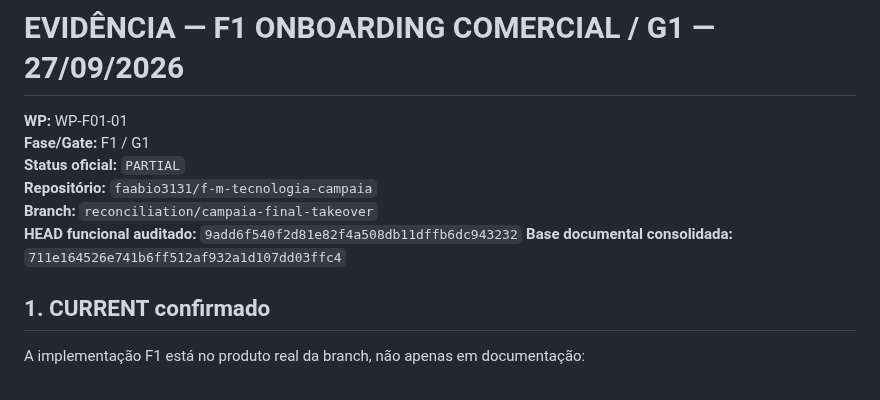
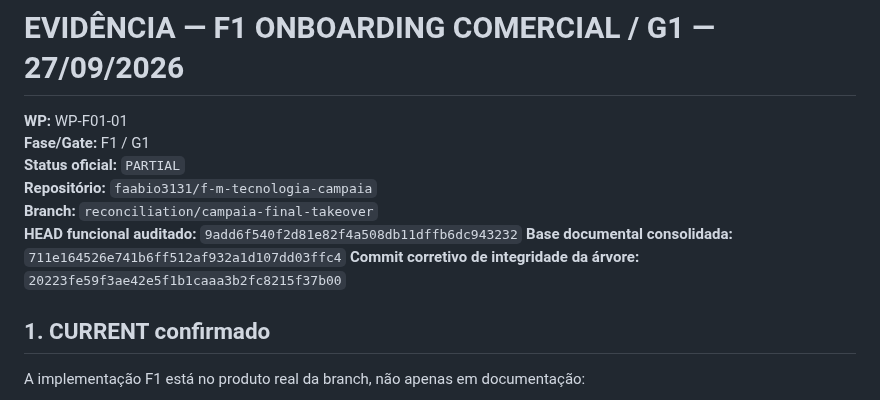
Before and after one commit to faabio3131/f-m-tecnologia-campaia, a Markdown page: docs/evidence/EVIDENCIA_F1_ONBOARDING_COMERCIAL_G1_20260927.md, the part around the change. GitHub-like rendering.

Commit message:
docs(f1): certify restored repository tree

```diff
--- a/docs/evidence/EVIDENCIA_F1_ONBOARDING_COMERCIAL_G1_20260927.md
+++ b/docs/evidence/EVIDENCIA_F1_ONBOARDING_COMERCIAL_G1_20260927.md
@@ -7,6 +7,7 @@
 **Branch:** `reconciliation/campaia-final-takeover`
 **HEAD funcional auditado:** `9add6f540f2d81e82f4a508db11dffb6dc943232`
 **Base documental consolidada:** `711e164526e741b6ff512af932a1d107dd03ffc4`
+**Commit corretivo de integridade da árvore:** `20223fe59f3ae42e5f1b1caaa3b2fc8215f37b00`
 
 ## 1. CURRENT confirmado
 
```
